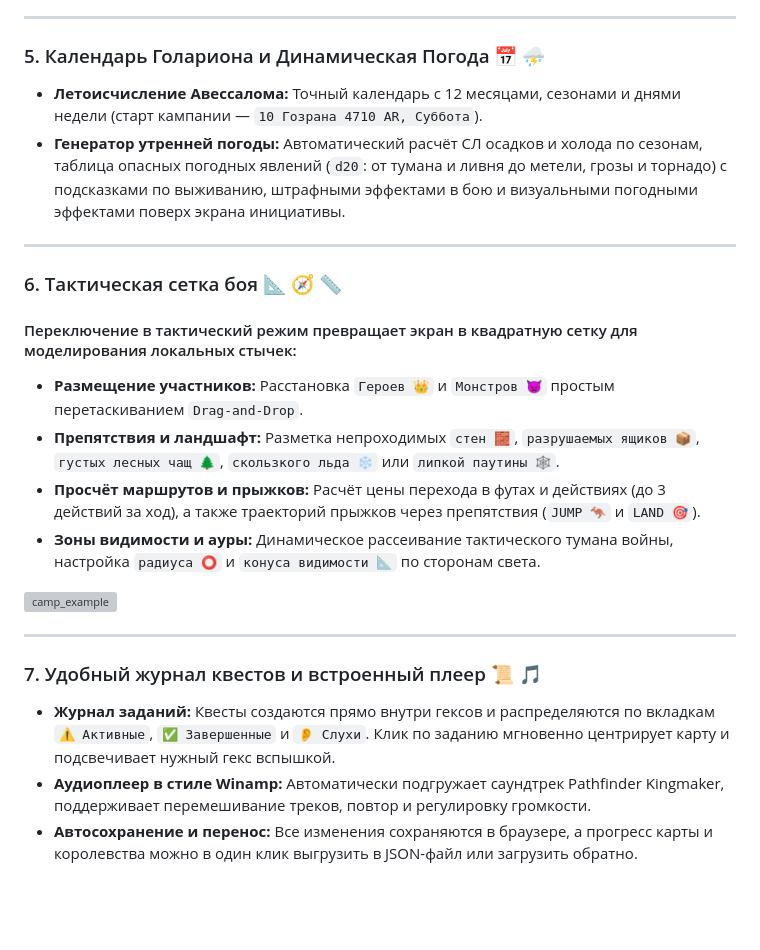
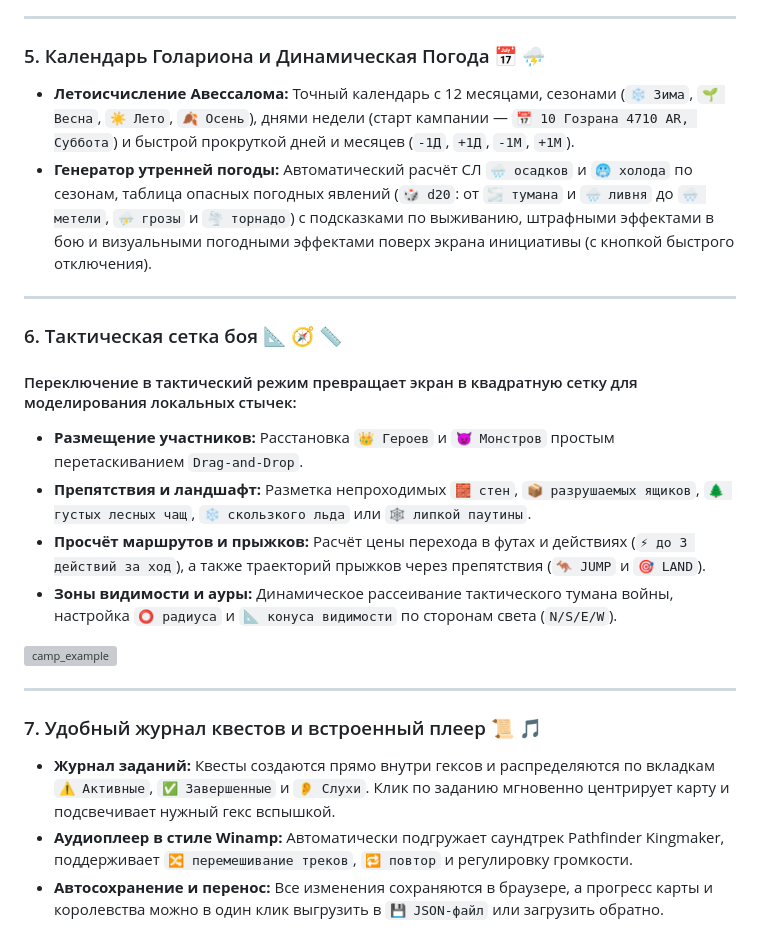
Before and after one commit to xxy0shxx/pathfinder-kingmaker, a Markdown page: README.md, the part around one of its changes. GitHub-like rendering; blank space fills up the shorter version; grey boxes are pictures that could not be loaded.

```diff
--- a/README.md
+++ b/README.md
@@ -42,17 +42,17 @@
 ---
 
 ### 5. Календарь Голариона и Динамическая Погода 📅 ⛈️
-* **Летоисчисление Авессалома:** Точный календарь с 12 месяцами, сезонами и днями недели (старт кампании — `10 Гозрана 4710 AR, Суббота`).
-* **Генератор утренней погоды:** Автоматический расчёт СЛ осадков и холода по сезонам, таблица опасных погодных явлений (`d20`: от тумана и ливня до метели, грозы и торнадо) с подсказками по выживанию, штрафными эффектами в бою и визуальными погодными эффектами поверх экрана инициативы.
+* **Летоисчисление Авессалома:** Точный календарь с 12 месяцами, сезонами (`❄️ Зима`, `🌱 Весна`, `☀️ Лето`, `🍂 Осень`), днями недели (старт кампании — `📅 10 Гозрана 4710 AR, Суббота`) и быстрой прокруткой дней и месяцев (`-1Д`, `+1Д`, `-1М`, `+1М`).
+* **Генератор утренней погоды:** Автоматический расчёт СЛ `🌧️ осадков` и `🥶 холода` по сезонам, таблица опасных погодных явлений (`🎲 d20`: от `🌫️ тумана` и `🌧️ ливня` до `🌨️ метели`, `⛈️ грозы` и `🌪️ торнадо`) с подсказками по выживанию, штрафными эффектами в бою и визуальными погодными эффектами поверх экрана инициативы (с кнопкой быстрого отключения).
 
 ---
 
 ### 6. Тактическая сетка боя 📐 🧭 📏
 #### Переключение в тактический режим превращает экран в квадратную сетку для моделирования локальных стычек:
-* **Размещение участников:** Расстановка `Героев 👑` и `Монстров 👿` простым перетаскиванием `Drag-and-Drop`.
-* **Препятствия и ландшафт:** Разметка непроходимых `стен 🧱`, `разрушаемых ящиков 📦`, `густых лесных чащ 🌲`, `скользкого льда ❄️` или `липкой паутины 🕸️`.
-* **Просчёт маршрутов и прыжков:** Расчёт цены перехода в футах и действиях (до 3 действий за ход), а также траекторий прыжков через препятствия (`JUMP 🦘` и `LAND 🎯`).
-* **Зоны видимости и ауры:** Динамическое рассеивание тактического тумана войны, настройка `радиуса ⭕` и `конуса видимости 📐` по сторонам света.
+* **Размещение участников:** Расстановка `👑 Героев` и `👿 Монстров` простым перетаскиванием `Drag-and-Drop`.
+* **Препятствия и ландшафт:** Разметка непроходимых `🧱 стен`, `📦 разрушаемых ящиков`, `🌲 густых лесных чащ`, `❄️ скользкого льда` или `🕸️ липкой паутины`.
+* **Просчёт маршрутов и прыжков:** Расчёт цены перехода в футах и действиях (`⚡ до 3 действий за ход`), а также траекторий прыжков через препятствия (`🦘 JUMP` и `🎯 LAND`).
+* **Зоны видимости и ауры:** Динамическое рассеивание тактического тумана войны, настройка `⭕ радиуса` и `📐 конуса видимости` по сторонам света (`N/S/E/W`).
 
 <img width="1206" height="874" alt="camp_example" src="https://github.com/user-attachments/assets/26d8fca8-ceca-4add-aa22-e4fb783b7729" />
 
@@ -60,5 +60,5 @@
 
 ### 7. Удобный журнал квестов и встроенный плеер 📜 🎵
 * **Журнал заданий:** Квесты создаются прямо внутри гексов и распределяются по вкладкам `⚠️ Активные`, `✅ Завершенные` и `👂 Слухи`. Клик по заданию мгновенно центрирует карту и подсвечивает нужный гекс вспышкой.
-* **Аудиоплеер в стиле Winamp:** Автоматически подгружает саундтрек Pathfinder Kingmaker, поддерживает перемешивание треков, повтор и регулировку громкости.
-* **Автосохранение и перенос:** Все изменения сохраняются в браузере, а прогресс карты и королевства можно в один клик выгрузить в JSON-файл или загрузить обратно.
+* **Аудиоплеер в стиле Winamp:** Автоматически подгружает саундтрек Pathfinder Kingmaker, поддерживает `🔀 перемешивание треков`, `🔁 повтор` и регулировку громкости.
+* **Автосохранение и перенос:** Все изменения сохраняются в браузере, а прогресс карты и королевства можно в один клик выгрузить в `💾 JSON-файл` или загрузить обратно.
```
Also changed, not shown: other parts of README.md (+15 -15 lines).
